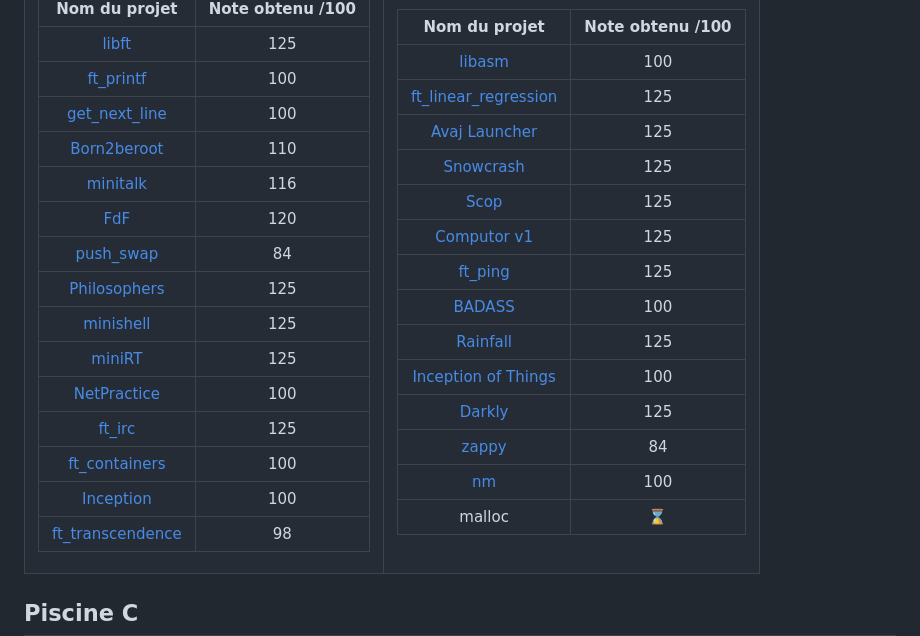
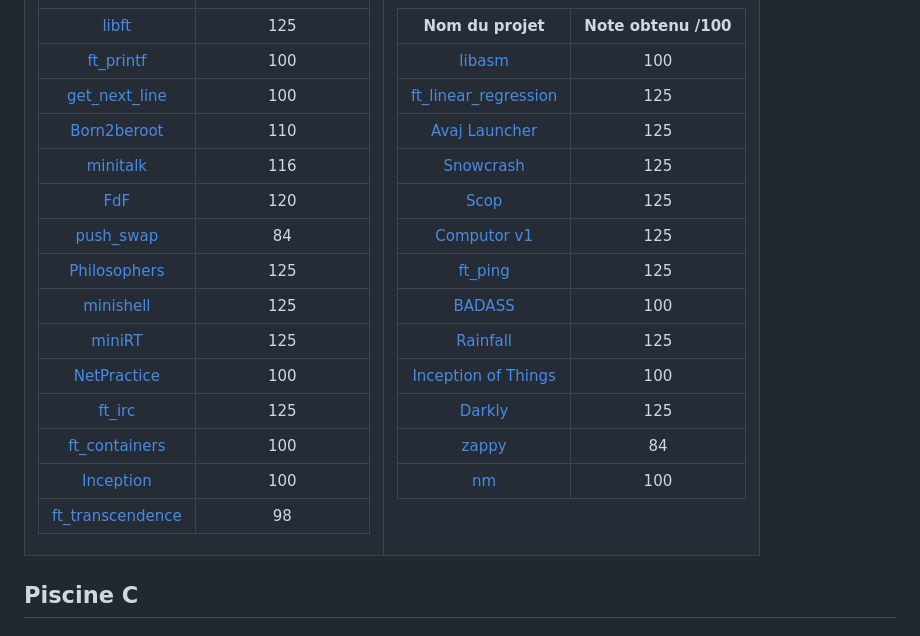
Before and after one commit to axelcoezard/Tous-mes-projets-42, a Markdown page: README.md, the part around one of its changes. Drawn GitHub-style.

```diff
--- a/README.md
+++ b/README.md
@@ -47,7 +47,6 @@ Sauvegarde de tous mes projets et de toutes mes piscines 42 finis et évalués
 |               [Darkly](https://github.com/axelcoezard/Tous-mes-projets-42/tree/main/Projets/Darkly)               |       125        |
 |                [zappy](https://github.com/axelcoezard/Tous-mes-projets-42/tree/main/Projets/zappy)                |        84        |
 |                   [nm](https://github.com/axelcoezard/Tous-mes-projets-42/tree/main/Projets/nm)                   |       100        |
-|                                                      malloc                                                       |        ⌛         |
 
 </td></tr> </table>
 
```
Also changed, not shown: other parts of README.md (+1 -1 lines).
